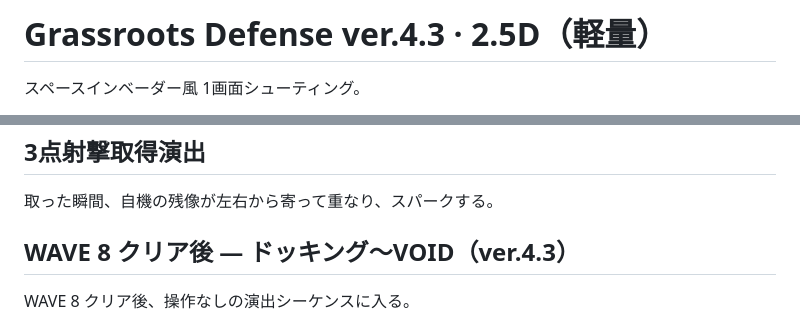
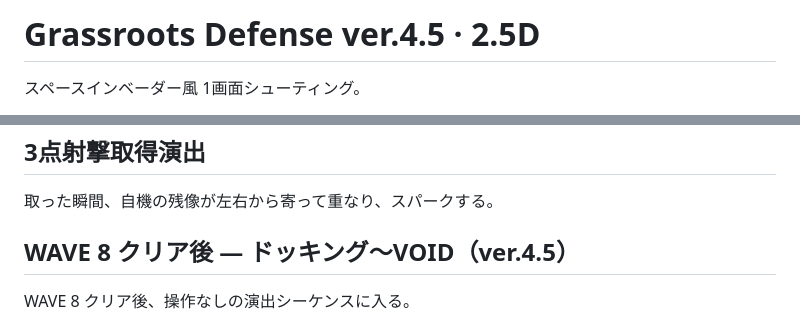
Before and after one commit to grassroots-defense/u_kpub, a Markdown page: README.md, 2 parts joined by grey strips. Drawn GitHub-style.

```diff
--- a/README.md
+++ b/README.md
@@ -1,4 +1,4 @@
-# Grassroots Defense ver.4.3 · 2.5D（軽量）
+# Grassroots Defense ver.4.5 · 2.5D
 
 スペースインベーダー風 1画面シューティング。
 
@@ -49,7 +49,7 @@
 
 取った瞬間、自機の残像が左右から寄って重なり、スパークする。
 
-## WAVE 8 クリア後 — ドッキング〜VOID（ver.4.3）
+## WAVE 8 クリア後 — ドッキング〜VOID（ver.4.5）
 
 WAVE 8 クリア後、操作なしの演出シーケンスに入る。
 
```
